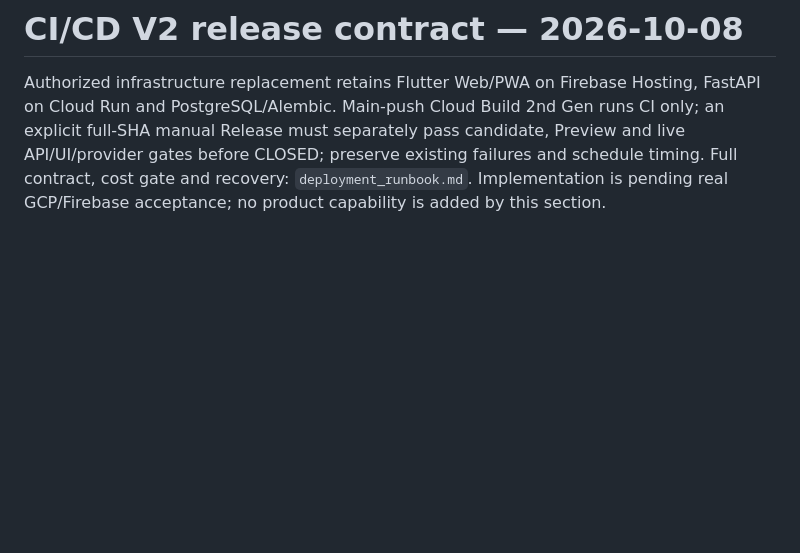
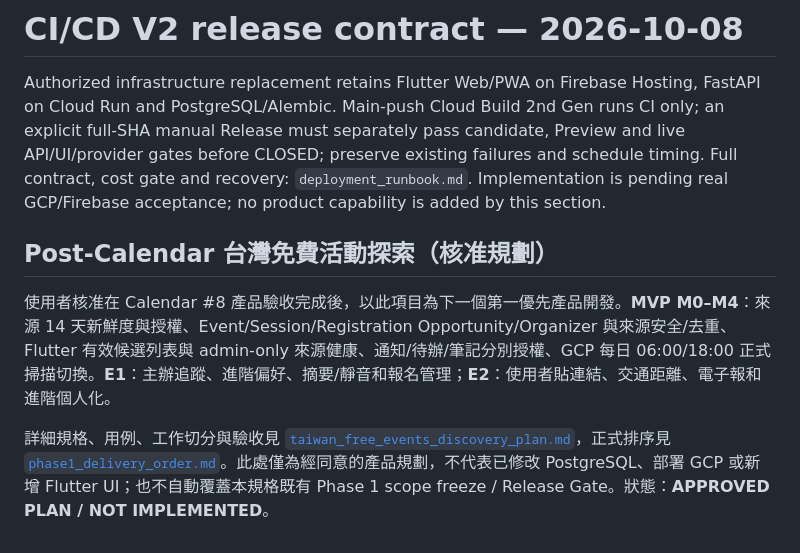
Before and after one commit to tommylin15/life_assistant, a Markdown page: doc/spec.md, the part around the change. GitHub-like rendering; blank space fills up the shorter version.

Commit message:
docs: approve phased events product scope without changing release gates

```diff
--- a/doc/spec.md
+++ b/doc/spec.md
@@ -339,3 +339,9 @@ candidate, Preview and live API/UI/provider gates
 before CLOSED; preserve existing failures and schedule timing. Full contract,
 cost gate and recovery: `deployment_runbook.md`. Implementation is pending
 real GCP/Firebase acceptance; no product capability is added by this section.
+
+## Post-Calendar 台灣免費活動探索（核准規劃）
+
+使用者核准在 Calendar #8 產品驗收完成後，以此項目為下一個第一優先產品開發。**MVP M0–M4**：來源 14 天新鮮度與授權、Event/Session/Registration Opportunity/Organizer 與來源安全/去重、Flutter 有效候選列表與 admin-only 來源健康、通知/待辦/筆記分別授權、GCP 每日 06:00/18:00 正式掃描切換。**E1**：主辦追蹤、進階偏好、摘要/靜音和報名管理；**E2**：使用者貼連結、交通距離、電子報和進階個人化。
+
+詳細規格、用例、工作切分與驗收見 [`taiwan_free_events_discovery_plan.md`](taiwan_free_events_discovery_plan.md)，正式排序見 [`phase1_delivery_order.md`](phase1_delivery_order.md)。此處僅為經同意的產品規劃，不代表已修改 PostgreSQL、部署 GCP 或新增 Flutter UI；也不自動覆蓋本規格既有 Phase 1 scope freeze / Release Gate。狀態：**APPROVED PLAN / NOT IMPLEMENTED**。
```
